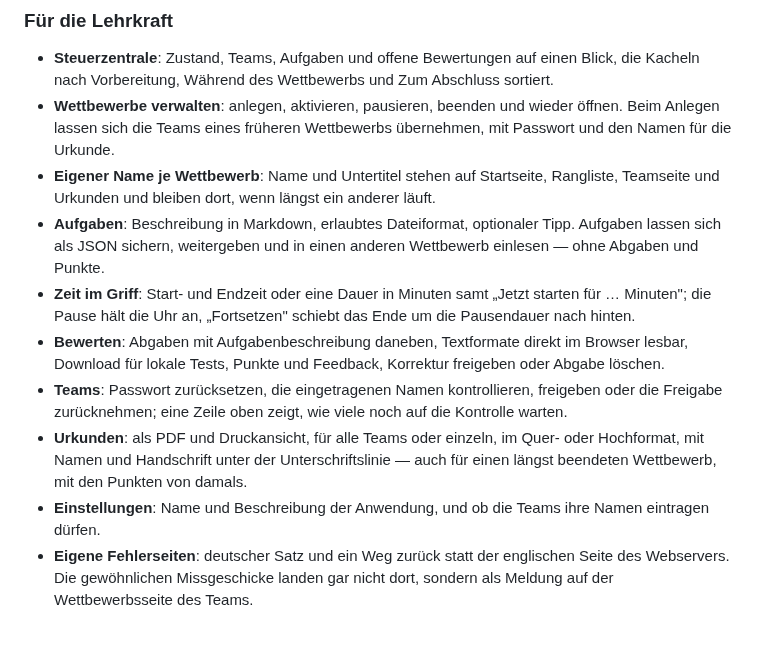
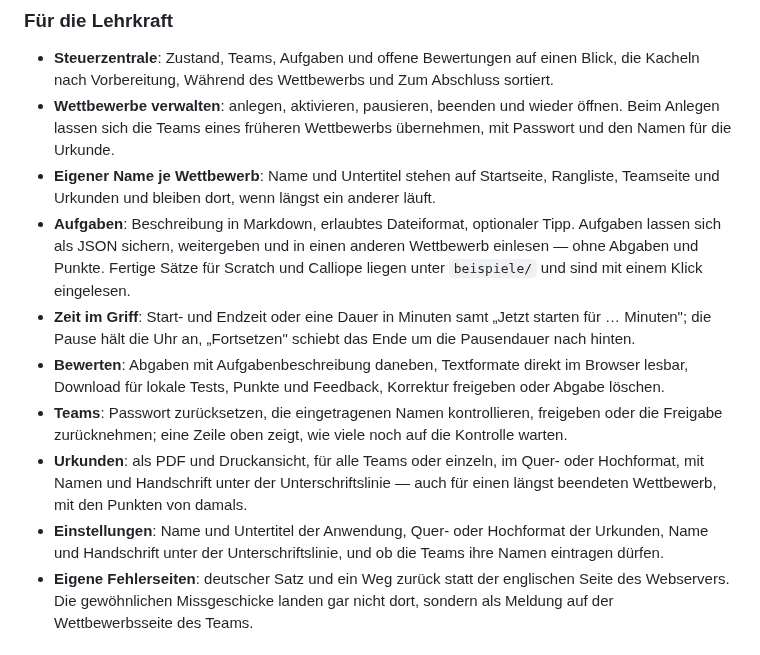
Before and after one commit to Obi-Wahn/challenge_plattform, a Markdown page: README.md, the part around one of its changes. Drawn GitHub-style.

```diff
--- a/README.md
+++ b/README.md
@@ -68,12 +67,12 @@ Für den Wettbewerbstag selbst: [Leitfaden](#-leitfaden-für-den-wettbewerbstag)
 *   **Steuerzentrale**: Zustand, Teams, Aufgaben und offene Bewertungen auf einen Blick, die Kacheln nach Vorbereitung, Während des Wettbewerbs und Zum Abschluss sortiert.
 *   **Wettbewerbe verwalten**: anlegen, aktivieren, pausieren, beenden und wieder öffnen. Beim Anlegen lassen sich die Teams eines früheren Wettbewerbs übernehmen, mit Passwort und den Namen für die Urkunde.
 *   **Eigener Name je Wettbewerb**: Name und Untertitel stehen auf Startseite, Rangliste, Teamseite und Urkunden und bleiben dort, wenn längst ein anderer läuft.
-*   **Aufgaben**: Beschreibung in Markdown, erlaubtes Dateiformat, optionaler Tipp. Aufgaben lassen sich als JSON sichern, weitergeben und in einen anderen Wettbewerb einlesen — ohne Abgaben und Punkte.
+*   **Aufgaben**: Beschreibung in Markdown, erlaubtes Dateiformat, optionaler Tipp. Aufgaben lassen sich als JSON sichern, weitergeben und in einen anderen Wettbewerb einlesen — ohne Abgaben und Punkte. Fertige Sätze für Scratch und Calliope liegen unter `beispiele/` und sind mit einem Klick eingelesen.
 *   **Zeit im Griff**: Start- und Endzeit oder eine Dauer in Minuten samt „Jetzt starten für … Minuten"; die Pause hält die Uhr an, „Fortsetzen" schiebt das Ende um die Pausendauer nach hinten.
 *   **Bewerten**: Abgaben mit Aufgabenbeschreibung daneben, Textformate direkt im Browser lesbar, Download für lokale Tests, Punkte und Feedback, Korrektur freigeben oder Abgabe löschen.
 *   **Teams**: Passwort zurücksetzen, die eingetragenen Namen kontrollieren, freigeben oder die Freigabe zurücknehmen; eine Zeile oben zeigt, wie viele noch auf die Kontrolle warten.
 *   **Urkunden**: als PDF und Druckansicht, für alle Teams oder einzeln, im Quer- oder Hochformat, mit Namen und Handschrift unter der Unterschriftslinie — auch für einen längst beendeten Wettbewerb, mit den Punkten von damals.
-*   **Einstellungen**: Name und Beschreibung der Anwendung, und ob die Teams ihre Namen eintragen dürfen.
+*   **Einstellungen**: Name und Untertitel der Anwendung, Quer- oder Hochformat der Urkunden, Name und Handschrift unter der Unterschriftslinie, und ob die Teams ihre Namen eintragen dürfen.
 *   **Eigene Fehlerseiten**: deutscher Satz und ein Weg zurück statt der englischen Seite des Webservers. Die gewöhnlichen Missgeschicke landen gar nicht dort, sondern als Meldung auf der Wettbewerbsseite des Teams.
 
 ### Für den Beamer
```
Also changed, not shown: other parts of README.md (+51 -26 lines), docs/ADMIN_GUIDE.md (+23 -15 lines), docs/bilder/rangliste.png, docs/bilder/steuerzentrale.png.
